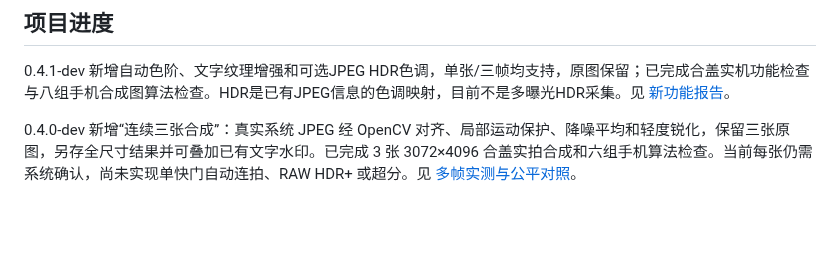
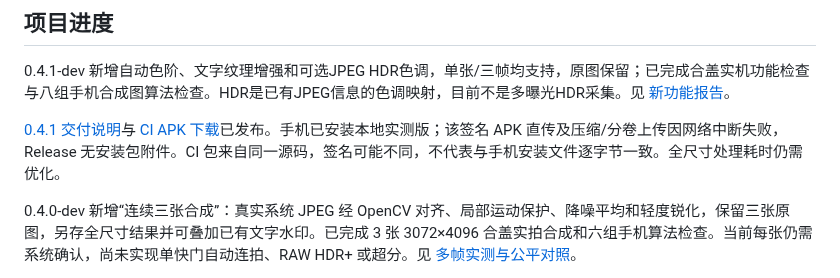
Before and after one commit to SturgeonIsSleepy/vivo-xflip-camera, a Markdown page: README.md, the part around the change. Drawn GitHub-style; blank space fills up the shorter version.

Commit message:
docs: publish photo tone CI delivery and remaining limits

```diff
--- a/README.md
+++ b/README.md
@@ -5,6 +5,8 @@
 ## 项目进度
 
 0.4.1-dev 新增自动色阶、文字纹理增强和可选JPEG HDR色调，单张/三帧均支持，原图保留；已完成合盖实机功能检查与八组手机合成图算法检查。HDR是已有JPEG信息的色调映射，目前不是多曝光HDR采集。见 [新功能报告](docs/photo-tone-2026-10-15.md)。
+
+[0.4.1 交付说明](https://github.com/SturgeonIsSleepy/vivo-xflip-camera/releases/tag/v0.4.1-photo-tone-test)与 [CI APK 下载](https://github.com/SturgeonIsSleepy/vivo-xflip-camera/actions/runs/38744983176/artifacts/11978385837)已发布。手机已安装本地实测版；该签名 APK 直传及压缩/分卷上传因网络中断失败，Release 无安装包附件。CI 包来自同一源码，签名可能不同，不代表与手机安装文件逐字节一致。全尺寸处理耗时仍需优化。
 
 0.4.0-dev 新增“连续三张合成”：真实系统 JPEG 经 OpenCV 对齐、局部运动保护、降噪平均和轻度锐化，保留三张原图，另存全尺寸结果并可叠加已有文字水印。已完成 3 张 3072×4096 合盖实拍合成和六组手机算法检查。当前每张仍需系统确认，尚未实现单快门自动连拍、RAW HDR+ 或超分。见 [多帧实测与公平对照](docs/multiframe-2026-10-15.md)。
 
```
Also changed, not shown: DEVELOPMENT_LOG.md (+1 -0 lines), docs/photo-tone-2026-10-15.md (+6 -0 lines), docs/evidence/tone-synthetic-2026-10-15.png, 1 other file.
